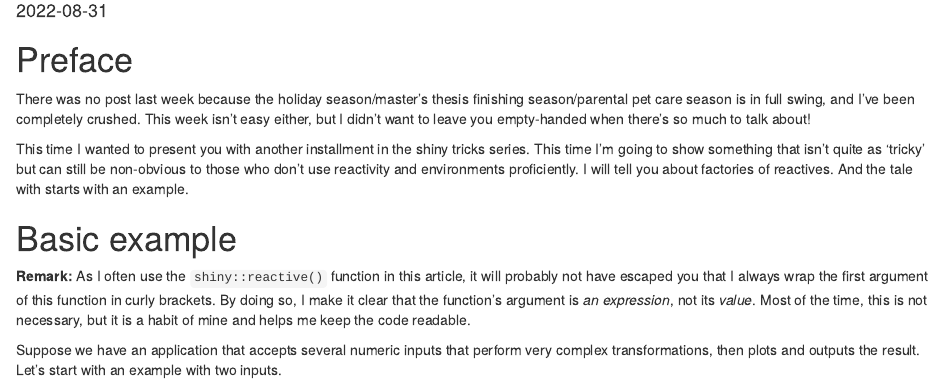
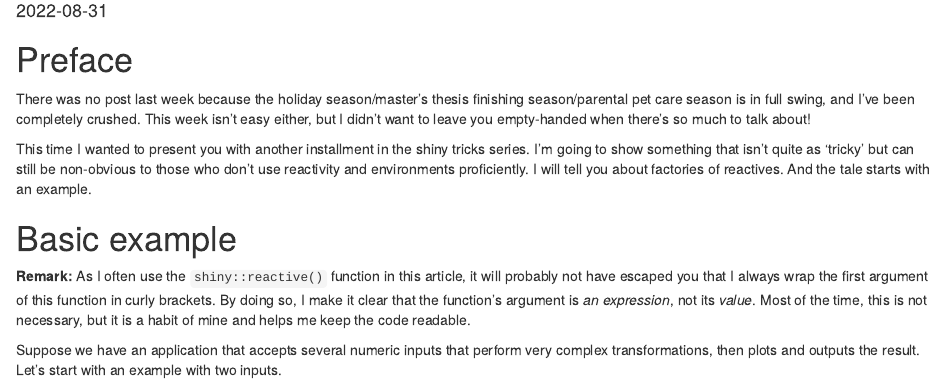
Before and after one commit to turtletopia/turtletopia.github.io, an R Markdown document (content/post/2022-08-31-shiny-reactivitiy-tricks-pt-ii-reactives-factories/index.Rmd): the page in a window 1100 px wide, from 100 px down. Rendered offline with R 4.5, knitr and Pandoc, with nearby package versions; drawn as R Markdown's standard HTML page in place of the format the file asks for.

Commit message:
applied Laura's suggestions

```diff
--- a/content/post/2022-08-31-shiny-reactivitiy-tricks-pt-ii-reactives-factories/index.Rmd
+++ b/content/post/2022-08-31-shiny-reactivitiy-tricks-pt-ii-reactives-factories/index.Rmd
@@ -17,7 +17,7 @@ images:
 
 There was no post last week because the holiday season/master's thesis finishing season/parental pet care season is in full swing, and I've been completely crushed. This week isn't easy either, but I didn't want to leave you empty-handed when there's so much to talk about!
 
-This time I wanted to present you with another installment in the shiny tricks series. This time I'm going to show something that isn't quite as 'tricky' but can still be non-obvious to those who don't use reactivity and environments proficiently. I will tell you about factories of reactives. And the tale with starts with an example.
+This time I wanted to present you with another installment in the shiny tricks series. I'm going to show something that isn't quite as 'tricky' but can still be non-obvious to those who don't use reactivity and environments proficiently. I will tell you about factories of reactives. And the tale starts with an example.
 
 # Basic example
 
```
Also changed, not shown: content/post/2022-08-31-shiny-reactivitiy-tricks-pt-ii-reactives-factories/index.html.
